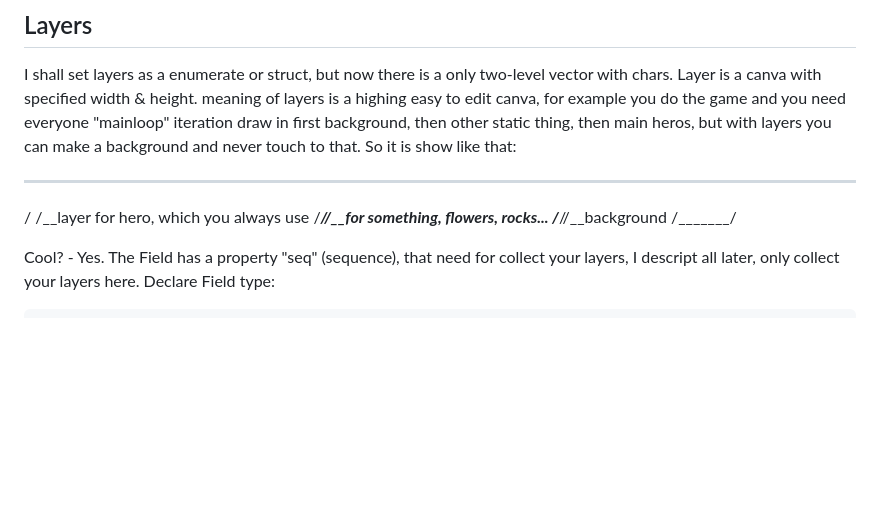
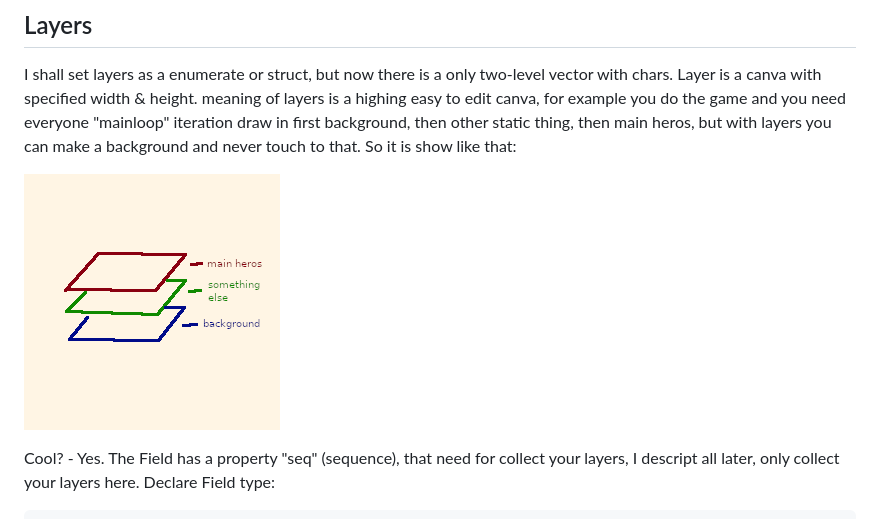
Before and after one commit to Kas-O-dam/mairs, a Markdown page: DOCS.md, the part around the change. Drawn GitHub-style; pictures changed too: LAYERS.png (added); blank space fills up the shorter version.

Commit message:
ascii art in DOCS.md is bad idea

```diff
--- a/DOCS.md
+++ b/DOCS.md
@@ -4,11 +4,8 @@ And I'm begin from a main of this - struct Field. In fact there is a only one st
 ## Layers
 I shall set layers as a enumerate or struct, but now there is a only two-level vector with chars.
 Layer is a canva with specified width & height. meaning of layers is a highing easy to edit canva, for example you do the game and you need everyone "mainloop" iteration draw in first background, then other static thing, then main heros, but with layers you can make a background and never touch to that. So it is show like that:
-  ________
- /       /__layer for hero, which you always use
-/_______//__for something, flowers, rocks...
-/_______//__background
-/_______/
+
+![layers image](LAYERS.png)
 
 Cool? - Yes.
 The Field has a property "seq" (sequence), that need for collect your layers, I descript all later, only collect your layers here.
```
